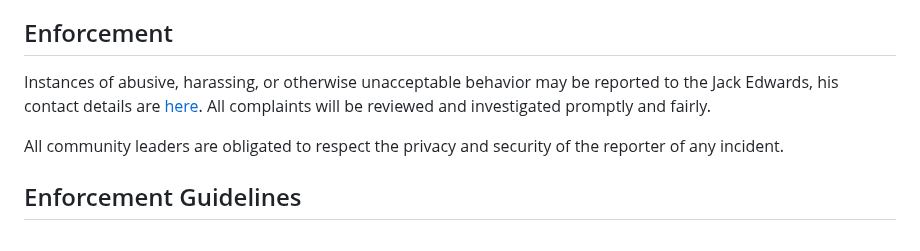
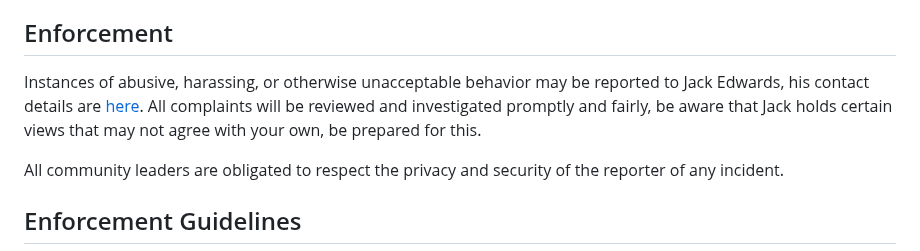
Before and after one commit to jackseceng/LinkShort, a Markdown page: docs/CODE_OF_CONDUCT.MD, the part around the change. Drawn GitHub-style.

Commit message:
udpate code of conduct

```diff
--- a/docs/CODE_OF_CONDUCT.MD
+++ b/docs/CODE_OF_CONDUCT.MD
@@ -59,8 +59,9 @@ representative at an online or offline event.
 ## Enforcement
 
 Instances of abusive, harassing, or otherwise unacceptable behavior may be
-reported to the Jack Edwards, his contact details are [here](https://jacksec.engineer/#contact).
-All complaints will be reviewed and investigated promptly and fairly.
+reported to Jack Edwards, his contact details are [here](https://jacksec.engineer/#contact).
+All complaints will be reviewed and investigated promptly and fairly,
+be aware that Jack holds certain views that may not agree with your own, be prepared for this.
 
 All community leaders are obligated to respect the privacy and security of the
 reporter of any incident.
```
